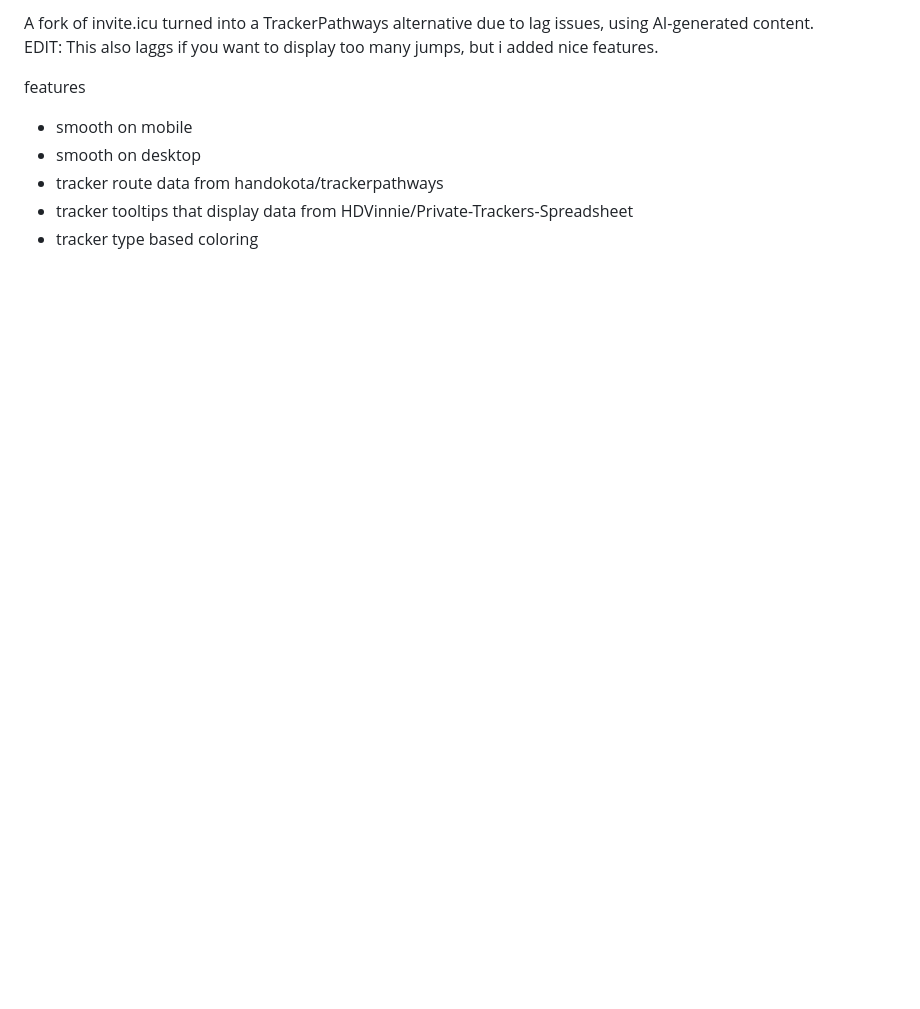
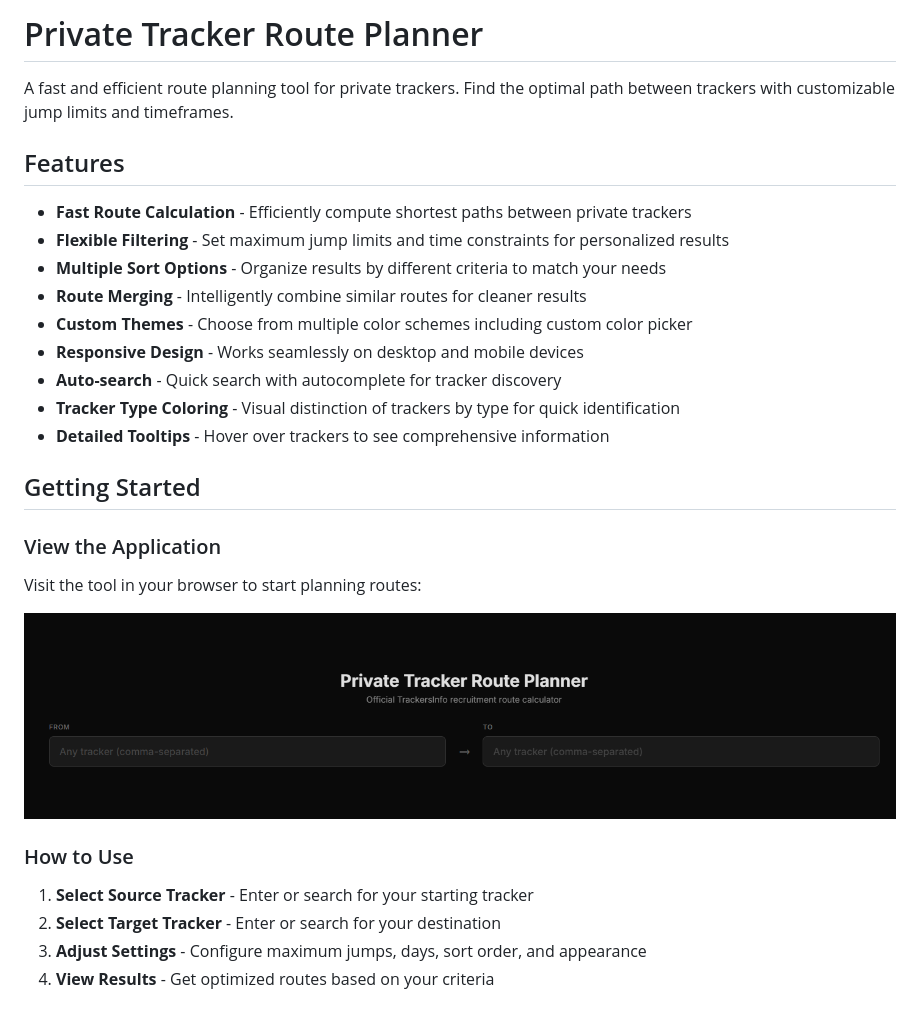
Before and after one commit to x4714/private-tracker-route-planner, a Markdown page: README.md, the part around one of its changes. Rendered like a GitHub page; pictures changed too: media/home.png (added); blank space fills up the shorter version.

Commit message:
change readme and add images

```diff
--- a/README.md
+++ b/README.md
@@ -1,9 +1,31 @@
-A fork of invite.icu turned into a TrackerPathways alternative due to lag issues, using AI-generated content.<br>
-EDIT: This also laggs if you want to display too many jumps, but i added nice features.
+# Private Tracker Route Planner
 
-features
-- smooth on mobile
-- smooth on desktop
-- tracker route data from handokota/trackerpathways
-- tracker tooltips that display data from HDVinnie/Private-Trackers-Spreadsheet
-- tracker type based coloring
+A fast and efficient route planning tool for private trackers. Find the optimal path between trackers with customizable jump limits and timeframes.
+
+## Features
+
+- **Fast Route Calculation** - Efficiently compute shortest paths between private trackers
+- **Flexible Filtering** - Set maximum jump limits and time constraints for personalized results
+- **Multiple Sort Options** - Organize results by different criteria to match your needs
+- **Route Merging** - Intelligently combine similar routes for cleaner results
+- **Custom Themes** - Choose from multiple color schemes including custom color picker
+- **Responsive Design** - Works seamlessly on desktop and mobile devices
+- **Auto-search** - Quick search with autocomplete for tracker discovery
+- **Tracker Type Coloring** - Visual distinction of trackers by type for quick identification
+- **Detailed Tooltips** - Hover over trackers to see comprehensive information
+
+## Getting Started
+
+### View the Application
+
+Visit the tool in your browser to start planning routes:
+
+![Homepage](media/home.png)
+
+### How to Use
+
+1. **Select Source Tracker** - Enter or search for your starting tracker
+2. **Select Target Tracker** - Enter or search for your destination
+3. **Adjust Settings** - Configure maximum jumps, days, sort order, and appearance
+4. **View Results** - Get optimized routes based on your criteria
+
```
Also changed, not shown: other parts of README.md (+39 -0 lines), media/page.png (added), media/settings.png (added).
